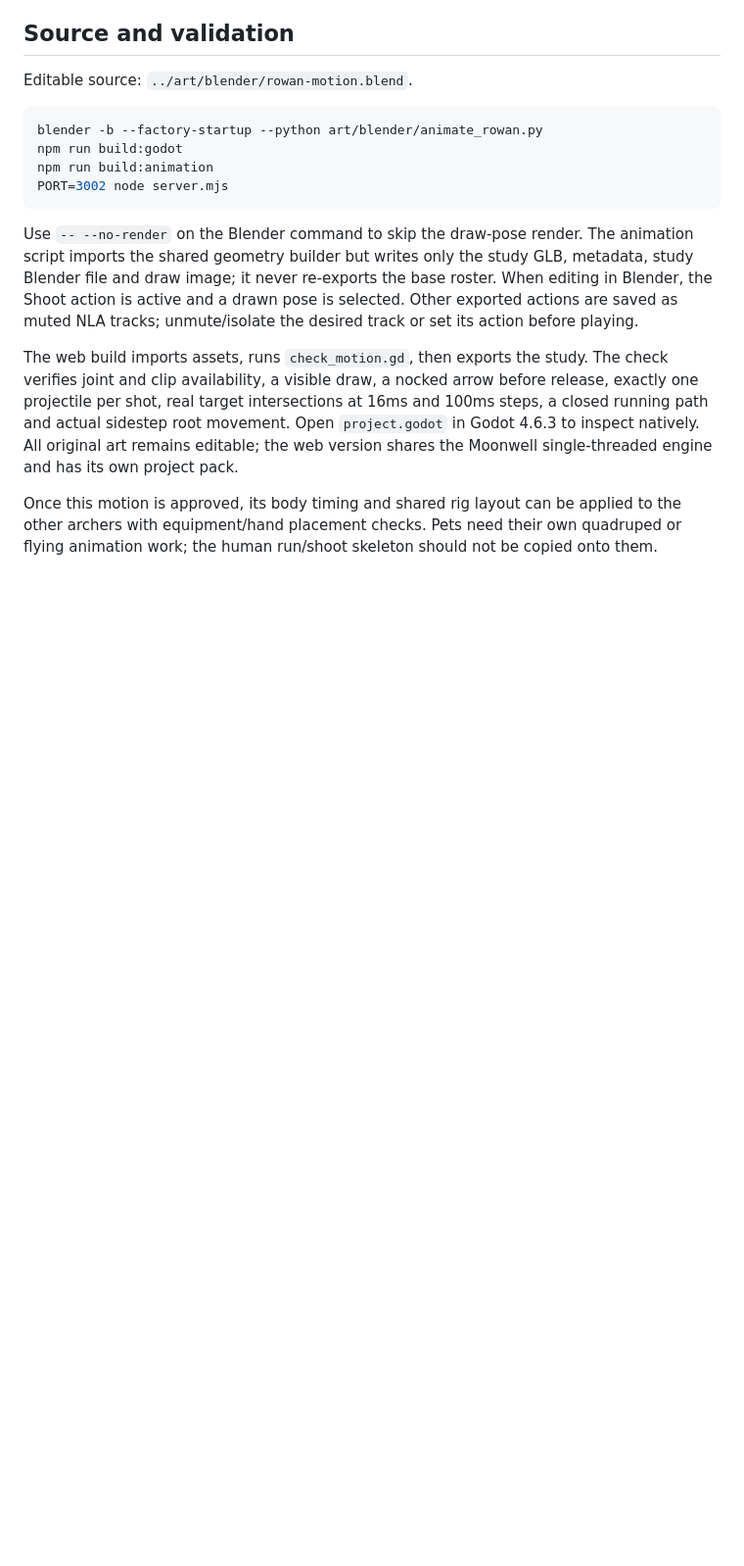
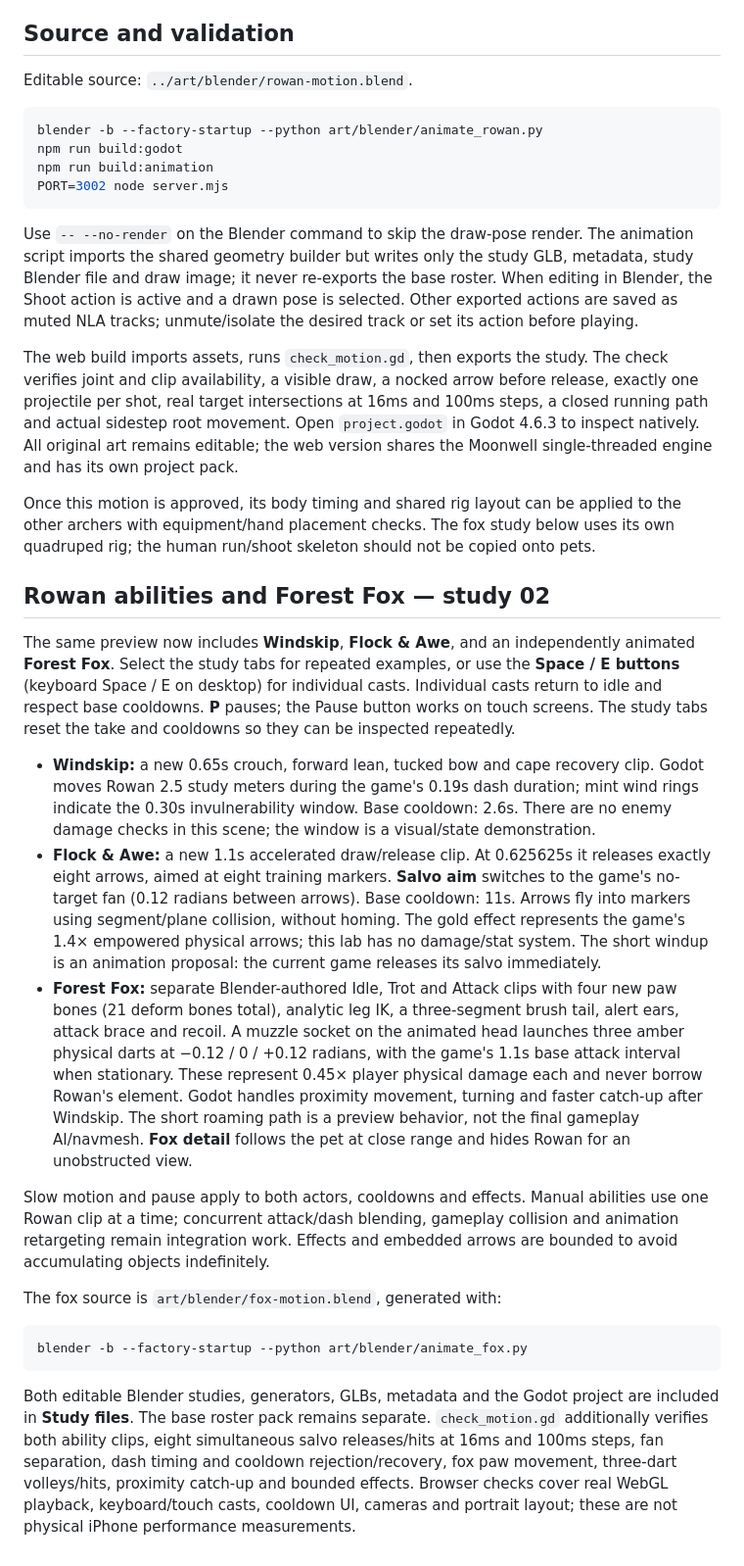
Before and after one commit to maddoxmoye/Codex, a Markdown page: godot-animation/README.md, the part around one of its changes. Shown at 98% size. Drawn GitHub-style; blank space fills up the shorter version.

Commit message:
Preview Rowan signature abilities and animated Forest Fox in Godot

````diff
--- a/godot-animation/README.md
+++ b/godot-animation/README.md
@@ -37,4 +37,22 @@ Use `-- --no-render` on the Blender command to skip the draw-pose render. The an
 
 The web build imports assets, runs `check_motion.gd`, then exports the study. The check verifies joint and clip availability, a visible draw, a nocked arrow before release, exactly one projectile per shot, real target intersections at 16ms and 100ms steps, a closed running path and actual sidestep root movement. Open `project.godot` in Godot 4.6.3 to inspect natively. All original art remains editable; the web version shares the Moonwell single-threaded engine and has its own project pack.
 
-Once this motion is approved, its body timing and shared rig layout can be applied to the other archers with equipment/hand placement checks. Pets need their own quadruped or flying animation work; the human run/shoot skeleton should not be copied onto them.
+Once this motion is approved, its body timing and shared rig layout can be applied to the other archers with equipment/hand placement checks. The fox study below uses its own quadruped rig; the human run/shoot skeleton should not be copied onto pets.
+
+## Rowan abilities and Forest Fox — study 02
+
+The same preview now includes **Windskip**, **Flock & Awe**, and an independently animated **Forest Fox**. Select the study tabs for repeated examples, or use the **Space / E buttons** (keyboard Space / E on desktop) for individual casts. Individual casts return to idle and respect base cooldowns. **P** pauses; the Pause button works on touch screens. The study tabs reset the take and cooldowns so they can be inspected repeatedly.
+
+- **Windskip:** a new 0.65s crouch, forward lean, tucked bow and cape recovery clip. Godot moves Rowan 2.5 study meters during the game's 0.19s dash duration; mint wind rings indicate the 0.30s invulnerability window. Base cooldown: 2.6s. There are no enemy damage checks in this scene; the window is a visual/state demonstration.
+- **Flock & Awe:** a new 1.1s accelerated draw/release clip. At 0.625625s it releases exactly eight arrows, aimed at eight training markers. **Salvo aim** switches to the game's no-target fan (0.12 radians between arrows). Base cooldown: 11s. Arrows fly into markers using segment/plane collision, without homing. The gold effect represents the game's 1.4× empowered physical arrows; this lab has no damage/stat system. The short windup is an animation proposal: the current game releases its salvo immediately.
+- **Forest Fox:** separate Blender-authored Idle, Trot and Attack clips with four new paw bones (21 deform bones total), analytic leg IK, a three-segment brush tail, alert ears, attack brace and recoil. A muzzle socket on the animated head launches three amber physical darts at −0.12 / 0 / +0.12 radians, with the game's 1.1s base attack interval when stationary. These represent 0.45× player physical damage each and never borrow Rowan's element. Godot handles proximity movement, turning and faster catch-up after Windskip. The short roaming path is a preview behavior, not the final gameplay AI/navmesh. **Fox detail** follows the pet at close range and hides Rowan for an unobstructed view.
+
+Slow motion and pause apply to both actors, cooldowns and effects. Manual abilities use one Rowan clip at a time; concurrent attack/dash blending, gameplay collision and animation retargeting remain integration work. Effects and embedded arrows are bounded to avoid accumulating objects indefinitely.
+
+The fox source is `art/blender/fox-motion.blend`, generated with:
+
+```sh
+blender -b --factory-startup --python art/blender/animate_fox.py
+```
+
+Both editable Blender studies, generators, GLBs, metadata and the Godot project are included in **Study files**. The base roster pack remains separate. `check_motion.gd` additionally verifies both ability clips, eight simultaneous salvo releases/hits at 16ms and 100ms steps, fan separation, dash timing and cooldown rejection/recovery, fox paw movement, three-dart volleys/hits, proximity catch-up and bounded effects. Browser checks cover real WebGL playback, keyboard/touch casts, cooldown UI, cameras and portrait layout; these are not physical iPhone performance measurements.
````
Also changed, not shown: other parts of godot-animation/README.md (+1 -1 lines), README.md (+1 -1 lines), art/blender/README.md (+2 -0 lines), godot-animation/assets/fox-motion_wildfall-palette.png (added), 15 other files.
